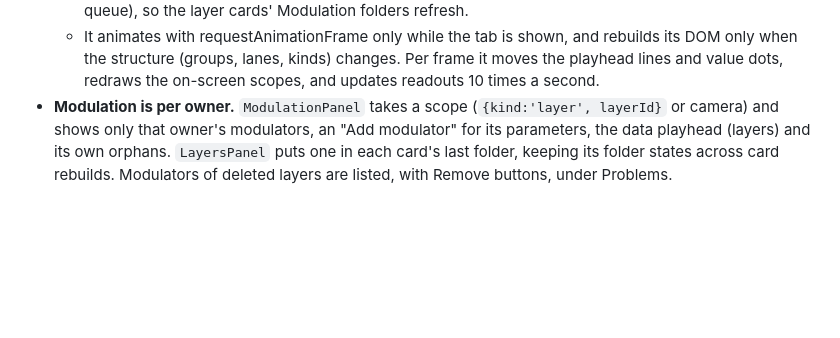
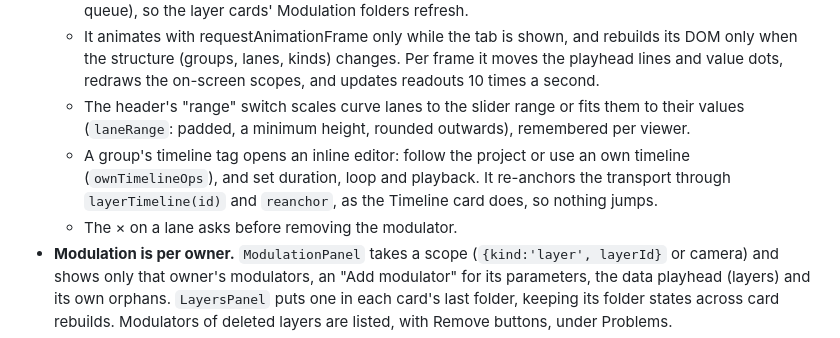
Before and after one commit to edmonkey-nz/chromagraph, a Markdown page: CLAUDE.md, the part around the change. Drawn GitHub-style; blank space fills up the shorter version.

```diff
--- a/CLAUDE.md
+++ b/CLAUDE.md
@@ -416,6 +416,12 @@ such as the hierarchy label cap or ungrouped rows, only reach the browser consol
   - It animates with requestAnimationFrame only while the tab is shown, and rebuilds its DOM
     only when the structure (groups, lanes, kinds) changes. Per frame it moves the playhead
     lines and value dots, redraws the on-screen scopes, and updates readouts 10 times a second.
+  - The header's "range" switch scales curve lanes to the slider range or fits them to their
+    values (`laneRange`: padded, a minimum height, rounded outwards), remembered per viewer.
+  - A group's timeline tag opens an inline editor: follow the project or use an own timeline
+    (`ownTimelineOps`), and set duration, loop and playback. It re-anchors the transport
+    through `layerTimeline(id)` and `reanchor`, as the Timeline card does, so nothing jumps.
+  - The × on a lane asks before removing the modulator.
 - **Modulation is per owner.** `ModulationPanel` takes a scope (`{kind:'layer', layerId}` or
   camera) and shows only that owner's modulators, an "Add modulator" for its parameters, the
   data playhead (layers) and its own orphans. `LayersPanel` puts one in each card's last
```
Also changed, not shown: README.md (+4 -1 lines).
